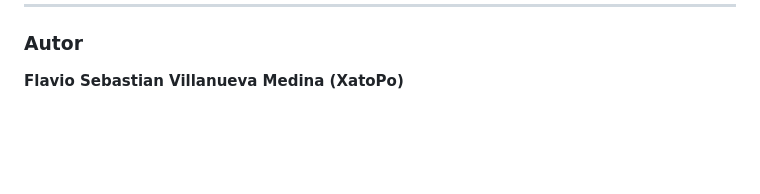
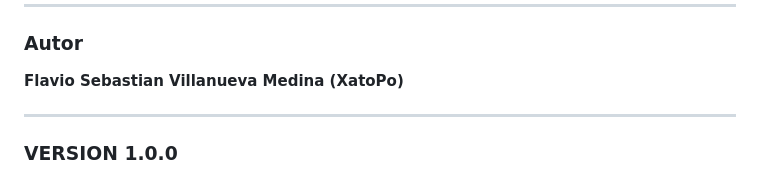
Before and after one commit to XatoPo/InteligenzeTest, a Markdown page: README.md, the part around the change. Rendered like a GitHub page; blank space fills up the shorter version.

```diff
--- a/README.md
+++ b/README.md
@@ -104,3 +104,7 @@ Se siguieron las mejores prácticas recomendadas para el manejo de datos en Post
 ### Autor
 
 **Flavio Sebastian Villanueva Medina (XatoPo)**
+
+---
+
+### VERSION 1.0.0
```
